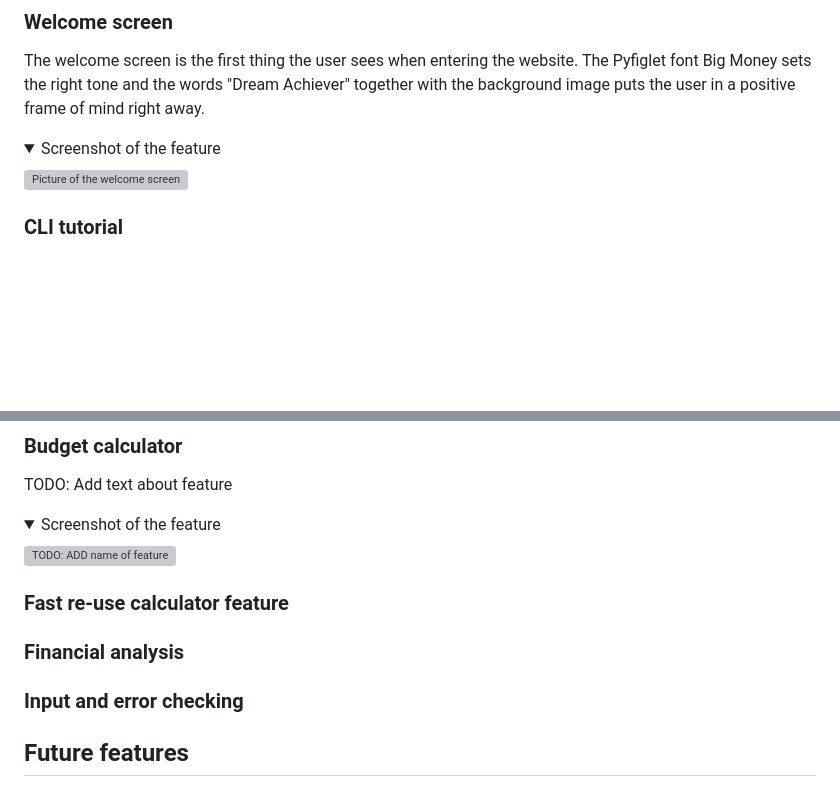
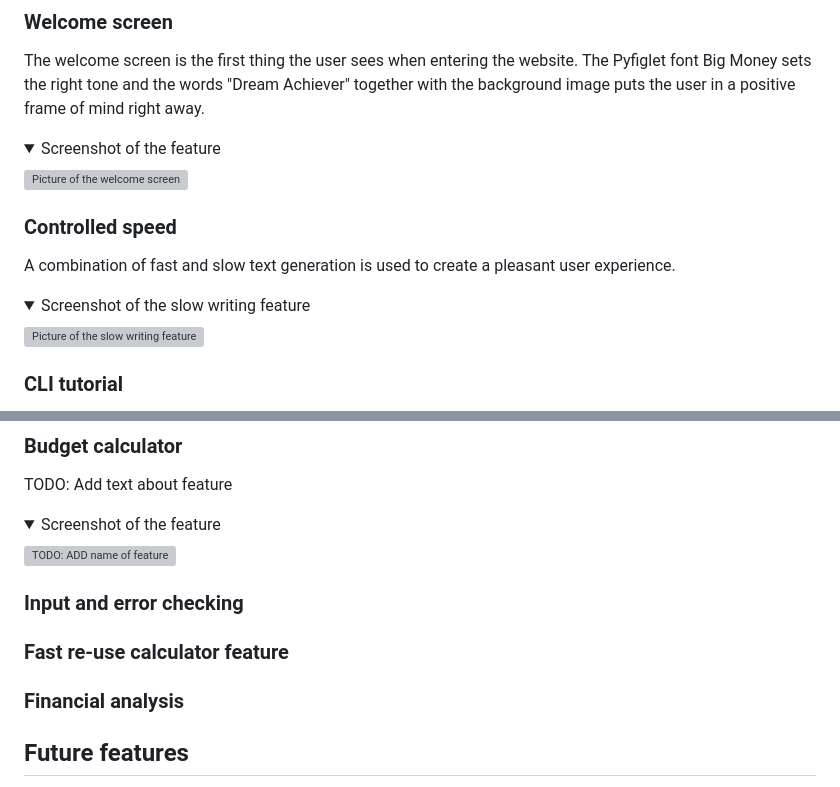
Before and after one commit to NiclO1337/pp3-dream-achiever, a Markdown page: README.md, 2 parts joined by grey strips. Rendered like a GitHub page; folded sections open; blank space fills up the shorter version; grey boxes are pictures that could not be loaded.

Commit message:
Docs: Add controlled speed to feature section

```diff
--- a/README.md
+++ b/README.md
@@ -86,6 +86,14 @@ The welcome screen is the first thing the user sees when entering the website. T
 
 <details><summary>Screenshot of the feature</summary> <p align="left"><img src="https://res.cloudinary.com/dmntcacug/image/upload/v1700232792/feature-welcome_iwggf4.jpg" alt="Picture of the welcome screen" width="700"/></p> </details>
 
+
+### Controlled speed
+
+A combination of fast and slow text generation is used to create a pleasant user experience.
+
+<details><summary>Screenshot of the slow writing feature</summary> <p align="left"><img src="https://res.cloudinary.com/dmntcacug/image/upload/v1700234544/feature-controlled-speed_ovvuin.jpg" alt="Picture of the slow writing feature" width="600"/></p> </details>
+
+
 ### CLI tutorial
 
 Not everyone is familiar with CLI terminal interface, therefor a tutorial was added so that the user can learn how to use the application as well as some general do's and dont's. Also helpful information about budgeting and how to use the calculator is given to the user at appropriate times throughout the application.
@@ -106,6 +114,9 @@ TODO: Add text about feature
 <details><summary>Screenshot of the feature</summary> <p align="left"><img src="TODO: ADD link to image of feature" alt="TODO: ADD name of feature" width="600"/></p> </details>
 
 
+### Input and error checking
+
+
 
 ### Fast re-use calculator feature
 
@@ -114,7 +125,7 @@ TODO: Add text about feature
 
 
 
-### Input and error checking
+
 
 
 
```
